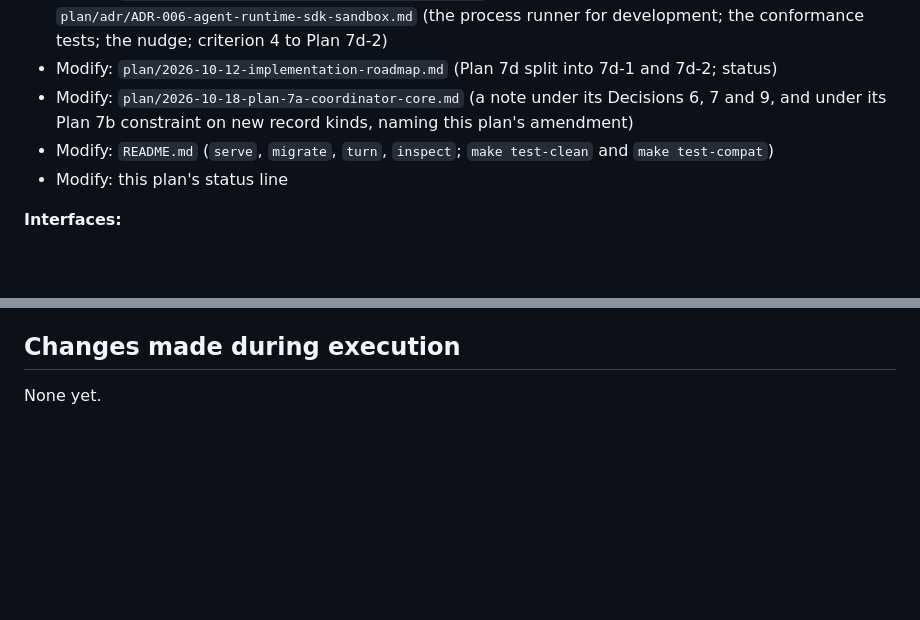
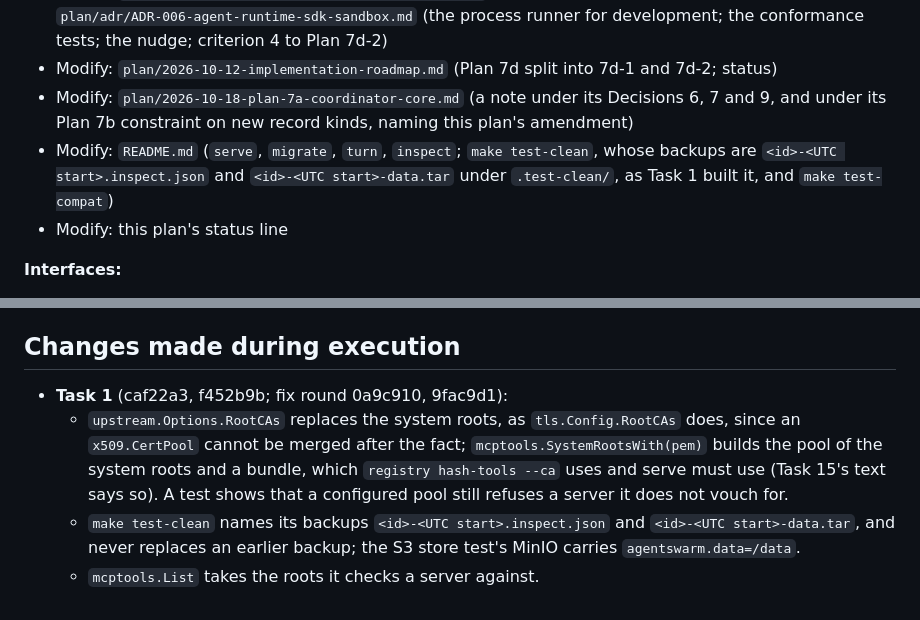
Before and after one commit to jchen0426/agent-swarm, a Markdown page: plan/2026-10-20-plan-7d1-serve-and-harness.md, 2 parts joined by grey strips. GitHub-like rendering; blank space fills up the shorter version.

Commit message:
docs: Plan 7d-1, what Task 1 changed

```diff
--- a/plan/2026-10-20-plan-7d1-serve-and-harness.md
+++ b/plan/2026-10-20-plan-7d1-serve-and-harness.md
@@ -1986,7 +1986,7 @@ func ItemID(tenant, key string) item.ID
 - Modify: `plan/adr/ADR-004-durable-execution-postgres.md` (the time base; fencing at dispatch carried), `plan/adr/ADR-006-agent-runtime-sdk-sandbox.md` (the process runner for development; the conformance tests; the nudge; criterion 4 to Plan 7d-2)
 - Modify: `plan/2026-10-12-implementation-roadmap.md` (Plan 7d split into 7d-1 and 7d-2; status)
 - Modify: `plan/2026-10-18-plan-7a-coordinator-core.md` (a note under its Decisions 6, 7 and 9, and under its Plan 7b constraint on new record kinds, naming this plan's amendment)
-- Modify: `README.md` (`serve`, `migrate`, `turn`, `inspect`; `make test-clean` and `make test-compat`)
+- Modify: `README.md` (`serve`, `migrate`, `turn`, `inspect`; `make test-clean`, whose backups are `<id>-<UTC start>.inspect.json` and `<id>-<UTC start>-data.tar` under `.test-clean/`, as Task 1 built it, and `make test-compat`)
 - Modify: this plan's status line
 
 **Interfaces:**
@@ -2004,4 +2004,7 @@ func ItemID(tenant, key string) item.ID
 
 ## Changes made during execution
 
-None yet.
+- **Task 1** (caf22a3, f452b9b; fix round 0a9c910, 9fac9d1):
+  - `upstream.Options.RootCAs` replaces the system roots, as `tls.Config.RootCAs` does, since an `x509.CertPool` cannot be merged after the fact; `mcptools.SystemRootsWith(pem)` builds the pool of the system roots and a bundle, which `registry hash-tools --ca` uses and serve must use (Task 15's text says so). A test shows that a configured pool still refuses a server it does not vouch for.
+  - `make test-clean` names its backups `<id>-<UTC start>.inspect.json` and `<id>-<UTC start>-data.tar`, and never replaces an earlier backup; the S3 store test's MinIO carries `agentswarm.data=/data`.
+  - `mcptools.List` takes the roots it checks a server against.
```
Also changed, not shown: other parts of plan/2026-10-20-plan-7d1-serve-and-harness.md (+1 -1 lines).
